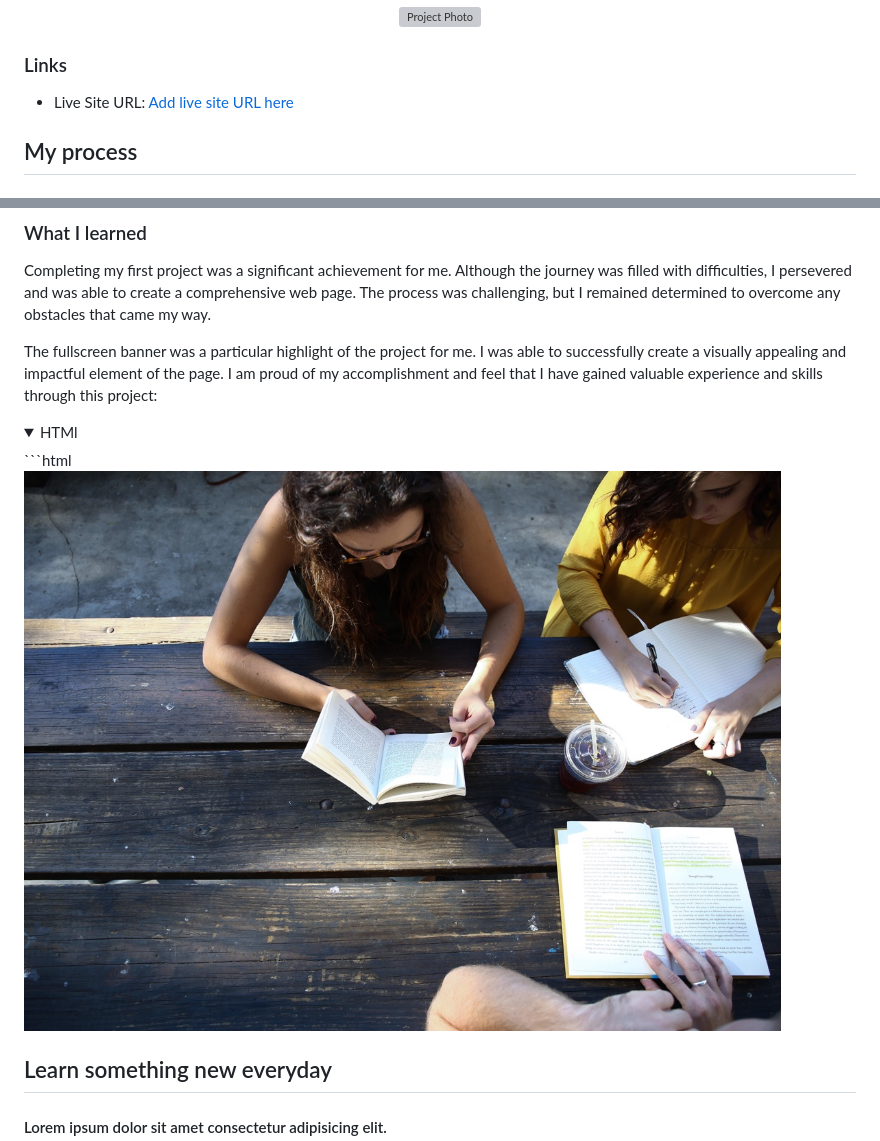
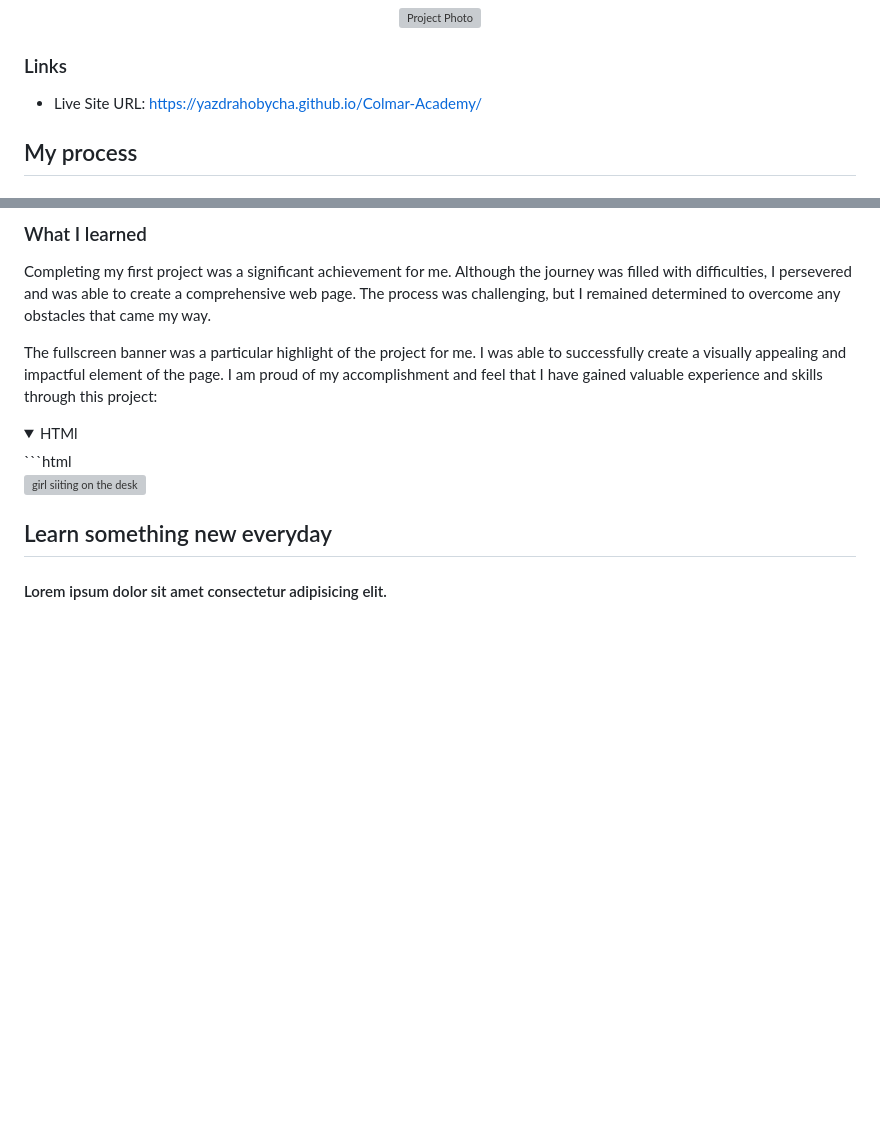
Before and after one commit to ArsenYavorskyi/Colmar-Academy, a Markdown page: README-template.md, 2 parts joined by grey strips. Drawn GitHub-style; folded sections open; blank space fills up the shorter version; grey boxes are pictures that could not be loaded.

````diff
--- a/README-template.md
+++ b/README-template.md
@@ -32,7 +32,7 @@ Users should be able to:
 
 ### Links
 
--   Live Site URL: [Add live site URL here](https://your-live-site-url.com)
+-   Live Site URL: [https://yazdrahobycha.github.io/Colmar-Academy/](https://yazdrahobycha.github.io/Colmar-Academy/)
 
 ## My process
 
@@ -52,11 +52,12 @@ The fullscreen banner was a particular highlight of the project for me. I was ab
 <details>
 <summary>HTMl</summary>
 ```html
+
 <div class="banner flex">
     <div class="banner__container flex">
         <img
             class="banner__img"
-            src="src/img/banner.jpg"
+            src="img/banner.jpg"
             alt="girl siiting on the desk"
         />
         <div class="banner__text flex">
````
